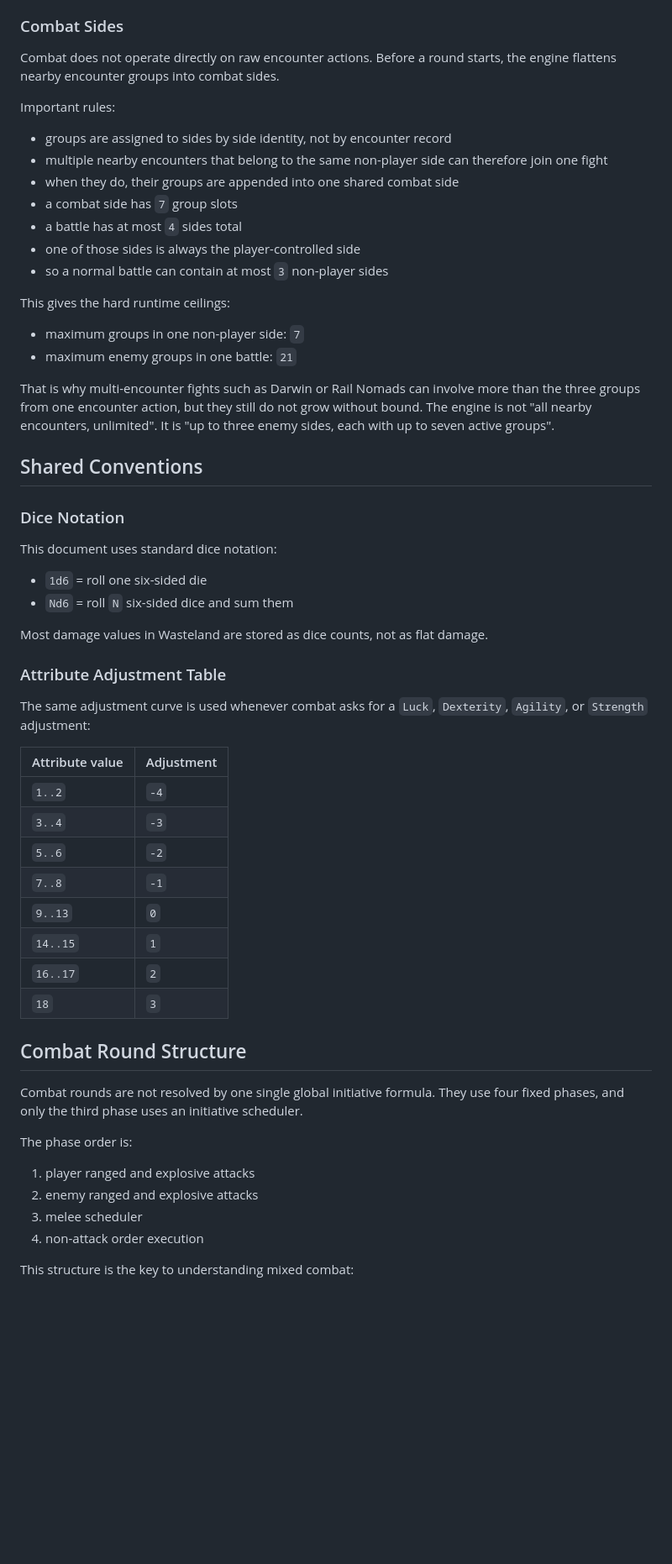
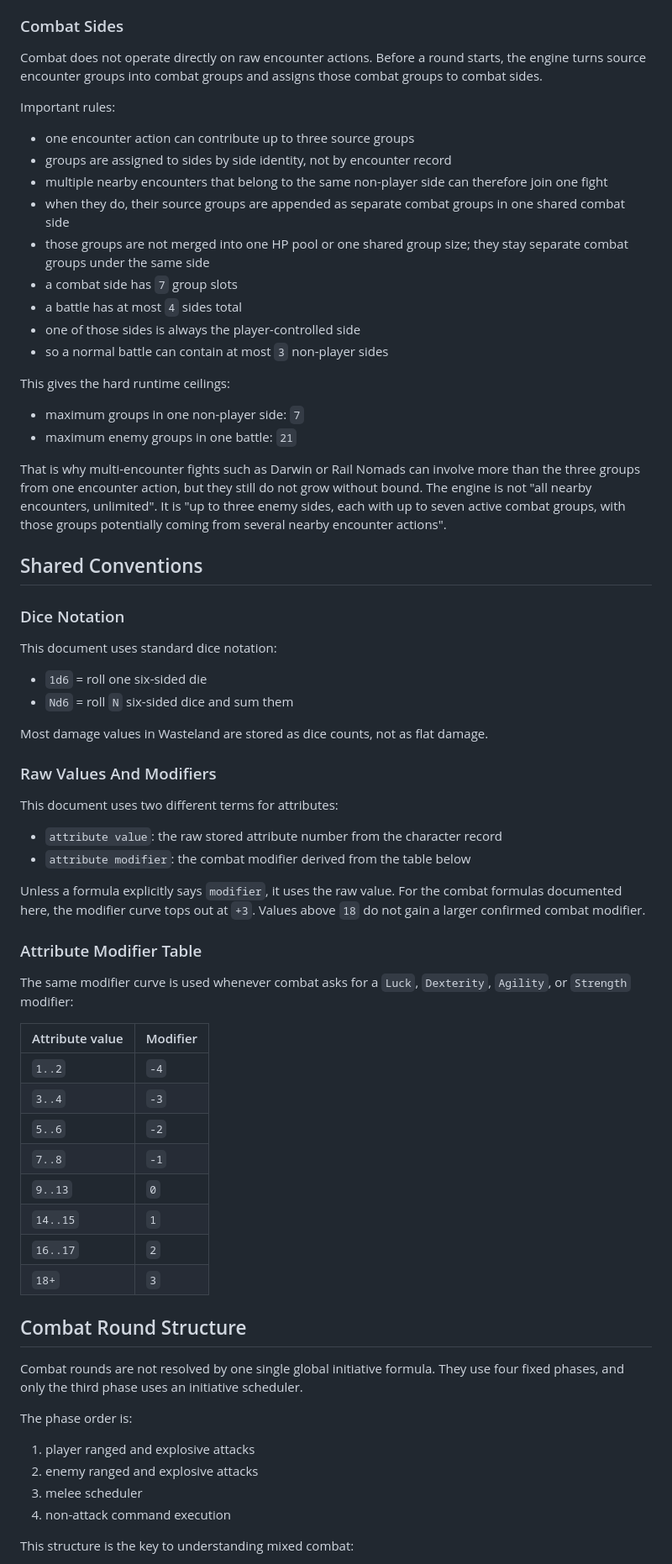
Before and after one commit to kayahr/wastelib, a Markdown page: doc/combat.md, the part around one of its changes. Shown at 84% size. GitHub-like rendering; blank space fills up the shorter version.

```diff
--- a/doc/combat.md
+++ b/doc/combat.md
@@ -135,13 +135,17 @@ Important behavior:
 ### Combat Sides
 
 Combat does not operate directly on raw encounter actions.
-Before a round starts, the engine flattens nearby encounter groups into combat sides.
+Before a round starts, the engine turns source encounter groups into combat groups and assigns those
+combat groups to combat sides.
 
 Important rules:
 
+- one encounter action can contribute up to three source groups
 - groups are assigned to sides by side identity, not by encounter record
 - multiple nearby encounters that belong to the same non-player side can therefore join one fight
-- when they do, their groups are appended into one shared combat side
+- when they do, their source groups are appended as separate combat groups in one shared combat side
+- those groups are not merged into one HP pool or one shared group size; they stay separate combat
+  groups under the same side
 - a combat side has `7` group slots
 - a battle has at most `4` sides total
 - one of those sides is always the player-controlled side
@@ -155,7 +159,8 @@ This gives the hard runtime ceilings:
 That is why multi-encounter fights such as Darwin or Rail Nomads can involve more than the three
 groups from one encounter action, but they still do not grow without bound.
 The engine is not "all nearby encounters, unlimited". It is "up to three enemy sides, each with up
-to seven active groups".
+to seven active combat groups, with those groups potentially coming from several nearby encounter
+actions".
 
 <!--
 RE anchors for combat sides:
@@ -179,12 +184,23 @@ This document uses standard dice notation:
 
 Most damage values in Wasteland are stored as dice counts, not as flat damage.
 
-### Attribute Adjustment Table
+### Raw Values And Modifiers
 
-The same adjustment curve is used whenever combat asks for a `Luck`, `Dexterity`, `Agility`, or
-`Strength` adjustment:
+This document uses two different terms for attributes:
 
-| Attribute value | Adjustment |
+- `attribute value`: the raw stored attribute number from the character record
+- `attribute modifier`: the combat modifier derived from the table below
+
+Unless a formula explicitly says `modifier`, it uses the raw value.
+For the combat formulas documented here, the modifier curve tops out at `+3`. Values above `18`
+do not gain a larger confirmed combat modifier.
+
+### Attribute Modifier Table
+
+The same modifier curve is used whenever combat asks for a `Luck`, `Dexterity`, `Agility`, or
+`Strength` modifier:
+
+| Attribute value | Modifier |
 | --- | --- |
 | `1..2` | `-4` |
 | `3..4` | `-3` |
@@ -193,7 +209,7 @@ The same adjustment curve is used whenever combat asks for a `Luck`, `Dexterity`
 | `9..13` | `0` |
 | `14..15` | `1` |
 | `16..17` | `2` |
-| `18` | `3` |
+| `18+` | `3` |
 
 ## Combat Round Structure
 
@@ -205,7 +221,7 @@ The phase order is:
 1. player ranged and explosive attacks
 2. enemy ranged and explosive attacks
 3. melee scheduler
-4. non-attack order execution
+4. non-attack command execution
 
 This structure is the key to understanding mixed combat:
 
```
Also changed, not shown: other parts of doc/combat.md (+50 -88 lines).
